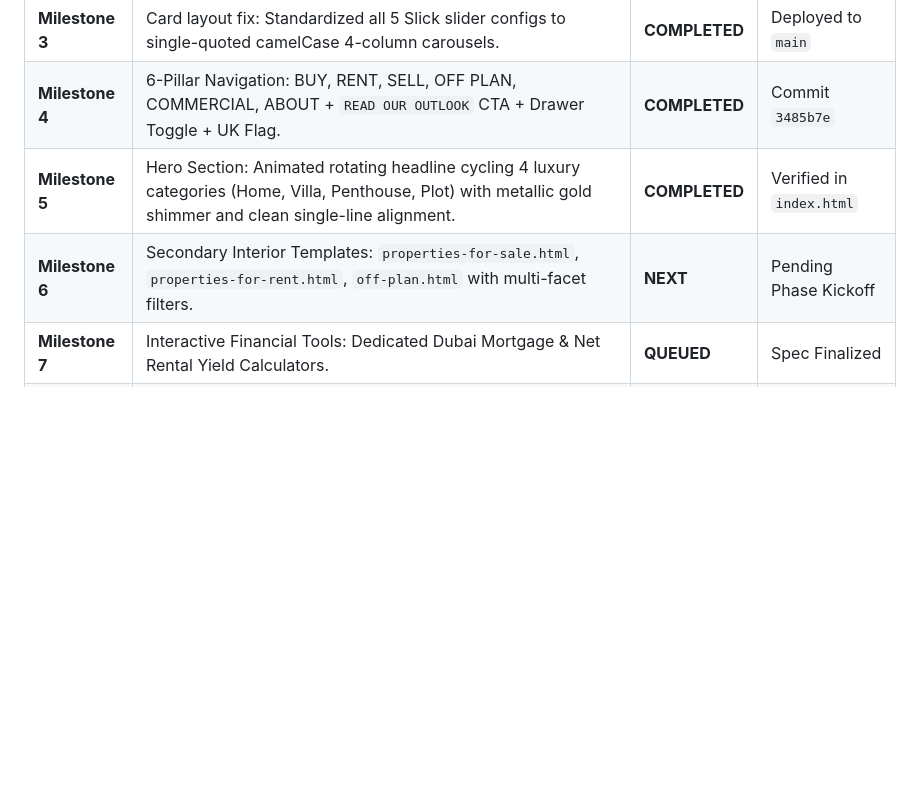
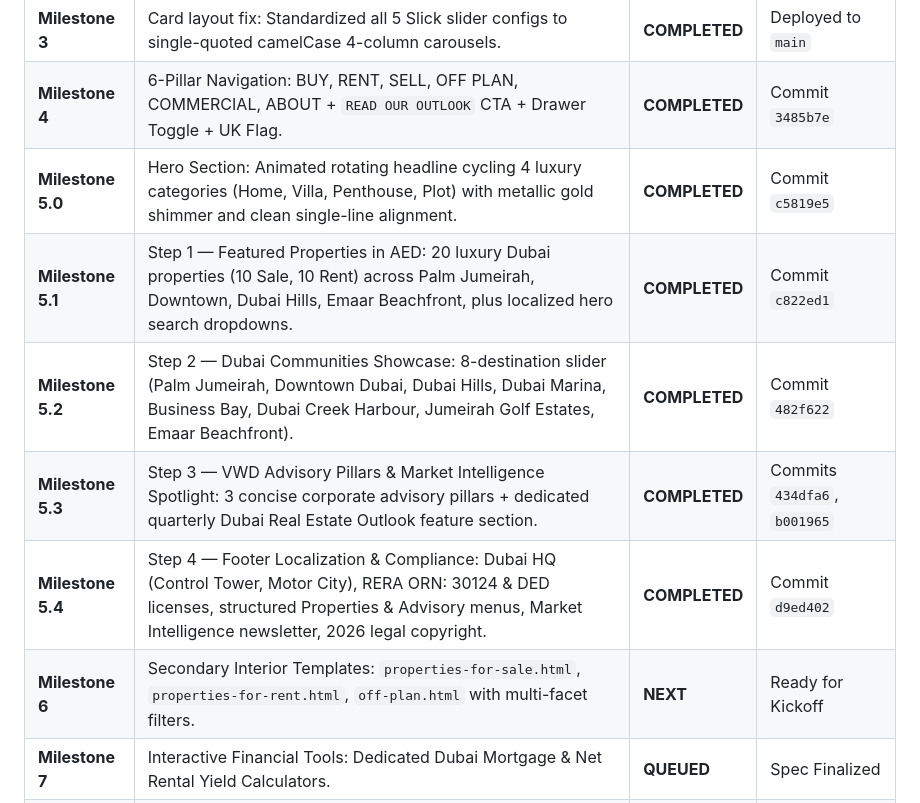
Before and after one commit to manu-gitxen/vwd_real_estate, a Markdown page: docs/blueprint.md, the part around the change. GitHub-like rendering; blank space fills up the shorter version.

Commit message:
docs: update blueprint milestone tracker with completed homepage localization steps 1-4

```diff
--- a/docs/blueprint.md
+++ b/docs/blueprint.md
@@ -205,8 +205,12 @@ $$\text{Net Rental Yield (\%)} = \left(\frac{\text{Annual Rental Income} - \text
 | **Milestone 2** | VWD Brand System: Navy (`#00265E`) + Gold (`#CFB165`) palette, dual SVG logos (`VWD_logo_white.svg`, `VWD_logo_transparent.svg`). | **COMPLETED** | Deployed to `main` |
 | **Milestone 3** | Card layout fix: Standardized all 5 Slick slider configs to single-quoted camelCase 4-column carousels. | **COMPLETED** | Deployed to `main` |
 | **Milestone 4** | 6-Pillar Navigation: BUY, RENT, SELL, OFF PLAN, COMMERCIAL, ABOUT + `READ OUR OUTLOOK` CTA + Drawer Toggle + UK Flag. | **COMPLETED** | Commit `3485b7e` |
-| **Milestone 5** | Hero Section: Animated rotating headline cycling 4 luxury categories (Home, Villa, Penthouse, Plot) with metallic gold shimmer and clean single-line alignment. | **COMPLETED** | Verified in `index.html` |
-| **Milestone 6** | Secondary Interior Templates: `properties-for-sale.html`, `properties-for-rent.html`, `off-plan.html` with multi-facet filters. | **NEXT** | Pending Phase Kickoff |
+| **Milestone 5.0** | Hero Section: Animated rotating headline cycling 4 luxury categories (Home, Villa, Penthouse, Plot) with metallic gold shimmer and clean single-line alignment. | **COMPLETED** | Commit `c5819e5` |
+| **Milestone 5.1** | Step 1 — Featured Properties in AED: 20 luxury Dubai properties (10 Sale, 10 Rent) across Palm Jumeirah, Downtown, Dubai Hills, Emaar Beachfront, plus localized hero search dropdowns. | **COMPLETED** | Commit `c822ed1` |
+| **Milestone 5.2** | Step 2 — Dubai Communities Showcase: 8-destination slider (Palm Jumeirah, Downtown Dubai, Dubai Hills, Dubai Marina, Business Bay, Dubai Creek Harbour, Jumeirah Golf Estates, Emaar Beachfront). | **COMPLETED** | Commit `482f622` |
+| **Milestone 5.3** | Step 3 — VWD Advisory Pillars & Market Intelligence Spotlight: 3 concise corporate advisory pillars + dedicated quarterly Dubai Real Estate Outlook feature section. | **COMPLETED** | Commits `434dfa6`, `b001965` |
+| **Milestone 5.4** | Step 4 — Footer Localization & Compliance: Dubai HQ (Control Tower, Motor City), RERA ORN: 30124 & DED licenses, structured Properties & Advisory menus, Market Intelligence newsletter, 2026 legal copyright. | **COMPLETED** | Commit `d9ed402` |
+| **Milestone 6** | Secondary Interior Templates: `properties-for-sale.html`, `properties-for-rent.html`, `off-plan.html` with multi-facet filters. | **NEXT** | Ready for Kickoff |
 | **Milestone 7** | Interactive Financial Tools: Dedicated Dubai Mortgage & Net Rental Yield Calculators. | **QUEUED** | Spec Finalized |
 | **Milestone 8** | Dubai Community Guides (42 Locations) & Team Directory (140+ Broker Profiles). | **QUEUED** | Spec Finalized |
 | **Milestone 9** | Lead Generation: WhatsApp direct integrations, Valuation Request funnels, and CRM Webhooks. | **QUEUED** | Spec Finalized |
```
